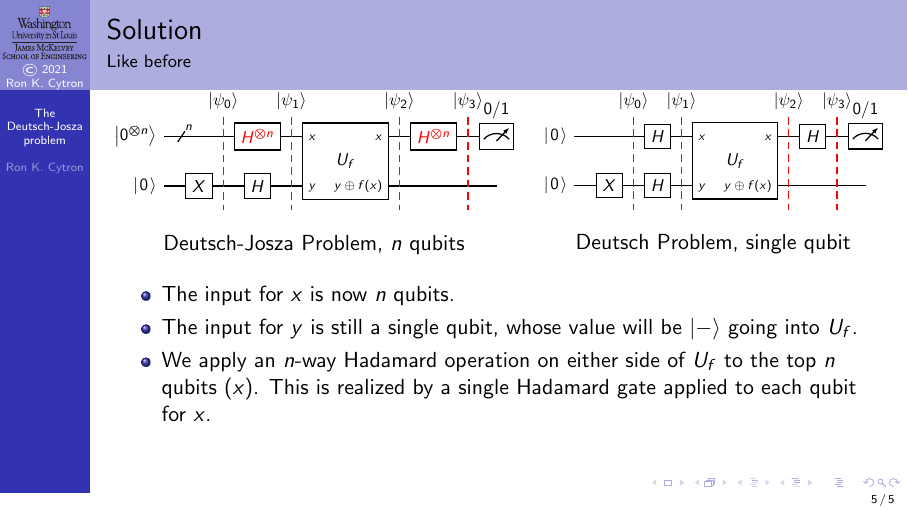
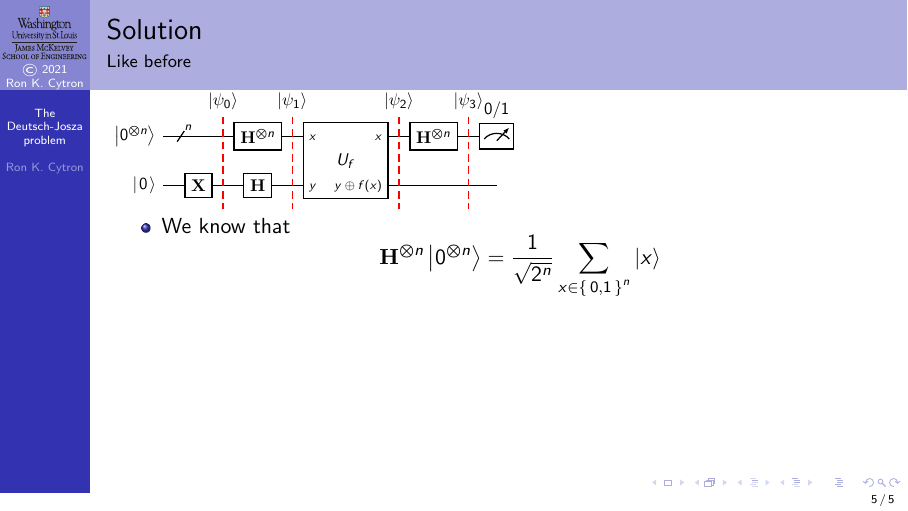
Before and after one commit to ProfRonCytron/ZeboCopy, LaTeX slides (single.tex, which reads 23.tex): page 22 of 22 before the commit and page 23 of 23 after it. Compiled offline with pdfLaTeX.

Commit message:
Update on Overleaf.

```diff
--- a/23.tex
+++ b/23.tex
@@ -46,8 +46,8 @@
 \Vskip{-4em}\TwoUnequalColumns{0.54\textwidth}{0.46\textwidth}{%
 \begin{center}
 \Vskip{-3em}\adjustbox{valign=t, width=\textwidth}{\begin{quantikz}
-\lstick{\ket{\TensSupProd{0}{n}}} & \qwbundle{\alert<1>{n}}\slice{\alert<1>{\QState{0}}} &  \gate{\alert<3>{\TensSupProd{H}{n}}}\slice{\alert<1>{\QState{1}}} & \gate[wires=2][5em]{\mbox{$U_f$}}\gateinput{$x$}\gateoutput{$x$}\slice{\alert<1>{\QState{2}}} &\gate{\alert<3>{\TensSupProd{H}{n}}}\slice{\alert<1>{\QState{3}}} & \meter{0/1} \\
-\lstick{\alert<2>{\QZero{}}} & \gate{\alert<2>{X}} &   \gate{\alert<2>{H}}   &  \qw\gateinput{$y$}\gateoutput{\Xor{y}{f(x)}} & \qw & \qw
+\lstick{\ket{\TensSupProd{0}{n}}} & \qwbundle{\alert<1>{n}}\slice{\alert<1>{\QState{0}}} &  \gate{\alert<3>{\TensSupProd{\Hadamard}{n}}}\slice{\alert<1>{\QState{1}}} & \gate[wires=2][5em]{\mbox{$U_f$}}\gateinput{$x$}\gateoutput{$x$}\slice{\alert<1>{\QState{2}}} &\gate{\alert<3>{\TensSupProd{\Hadamard}{n}}}\slice{\alert<1>{\QState{3}}} & \meter{0/1} \\
+\lstick{\alert<2>{\QZero{}}} & \gate{\alert<2>{\PauliX}} &   \gate{\alert<2>{\Hadamard}}   &  \qw\gateinput{$y$}\gateoutput{\Xor{y}{f(x)}} & \qw & \qw
 \end{quantikz}} \only<1-3>{\\[1em]
 Deutsch-Josza Problem, $n$ qubits}
 \end{center}
@@ -55,8 +55,8 @@ Deutsch-Josza Problem, $n$ qubits}
 \only<1-3>{%
 \begin{center}
 \Vskip{-3em}\adjustbox{valign=t, width=\textwidth}{\begin{quantikz}
-\lstick{\QZero{}} & \qw\slice{\QState{0}} &  \gate{H}\slice{\QState{1}} & \gate[wires=2][5em]{\mbox{$U_f$}}\gateinput{$x$}\gateoutput{$x$}\slice{\QState{2}} &\gate{H}\slice{\QState{3}} & \meter{0/1} \\
-\lstick{\QZero{}} & \gate{X} &   \gate{H}   &  \qw\gateinput{$y$}\gateoutput{\Xor{y}{f(x)}} & \qw & \qw
+\lstick{\QZero{}} & \qw\slice{\QState{0}} &  \gate{\Hadamard}\slice{\QState{1}} & \gate[wires=2][5em]{\mbox{$U_f$}}\gateinput{$x$}\gateoutput{$x$}\slice{\QState{2}} &\gate{\Hadamard}\slice{\QState{3}} & \meter{0/1} \\
+\lstick{\QZero{}} & \gate{\PauliX} &   \gate{\Hadamard}   &  \qw\gateinput{$y$}\gateoutput{\Xor{y}{f(x)}} & \qw & \qw
 \end{quantikz}} \only<1-3>{\\[1em]
 Deutsch Problem, single qubit}
 \end{center}%
@@ -67,7 +67,15 @@ Deutsch Problem, single qubit}
 \begin{itemize}
     \item<1-> The input for $x$ is now $n$ qubits.
     \item<2-> The input for $y$ is still a single qubit, whose value will be \ket{-} going into $U_f$.
-    \item<3-> We apply an $n$-way Hadamard operation on either side of $U_f$ to the top $n$ qubits ($x$).  This is realized by a single Hadamard gate applied to each qubit for $x$.
+    \item<3-> We apply an $n$-way Hadamard operation on either side of $U_f$ to the top $n$~qubits~($x$).  This is realized by a single Hadamard gate applied to each qubit for $x$.
+\end{itemize}
+}
+\only<4->{%
+\begin{itemize}
+    \item<4-> We know that
+    \[ \TensSupProd{\Hadamard}{n}\ket{\TensSupProd{0}{n}} =
+    \RootTwoN{n}\sum_{x\in \Set{0,1}^{n}} \ket{x}
+    \]
 \end{itemize}
 }
 \end{frame}
```
Also changed, not shown: 21.tex (+2 -2 lines).
